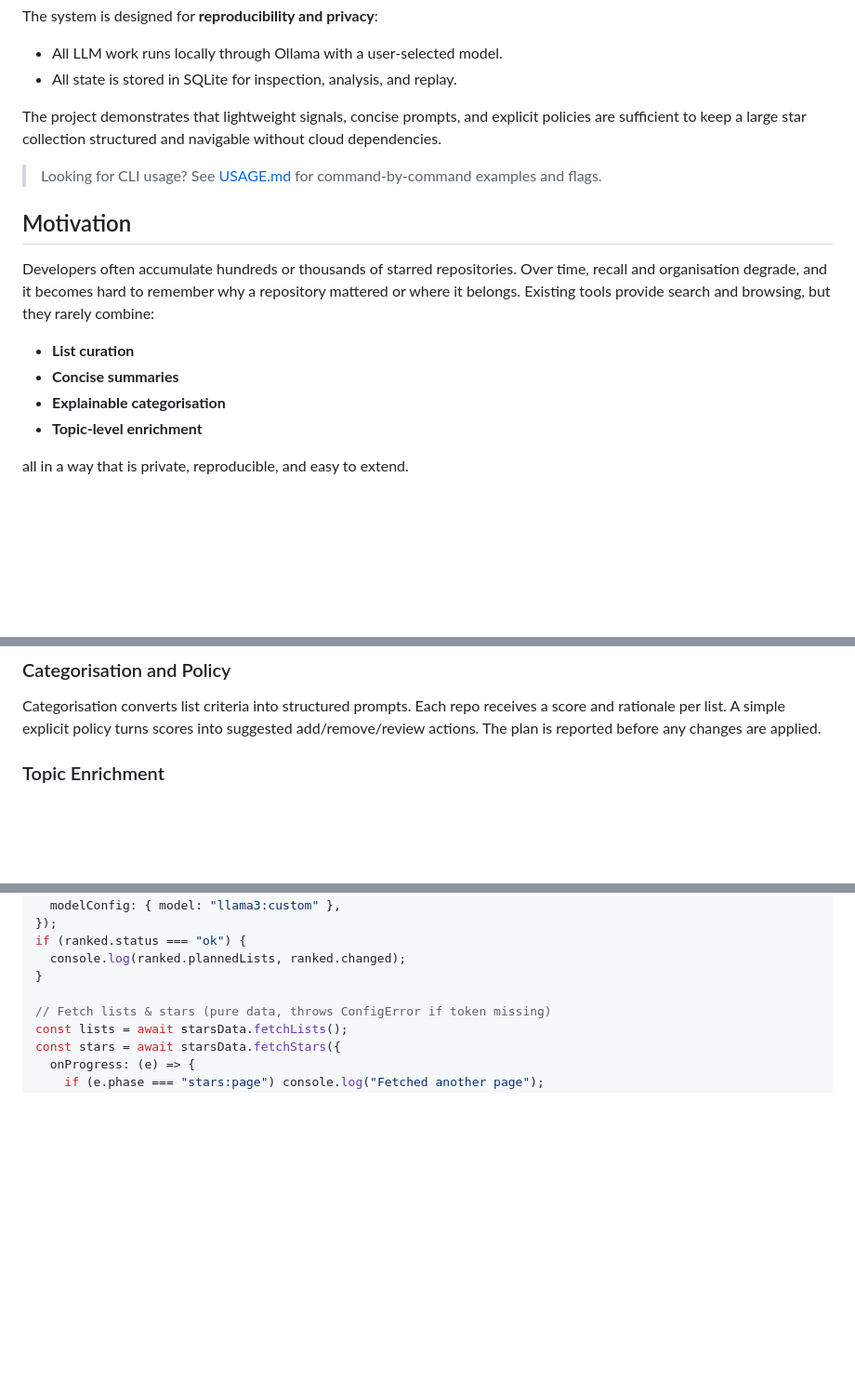
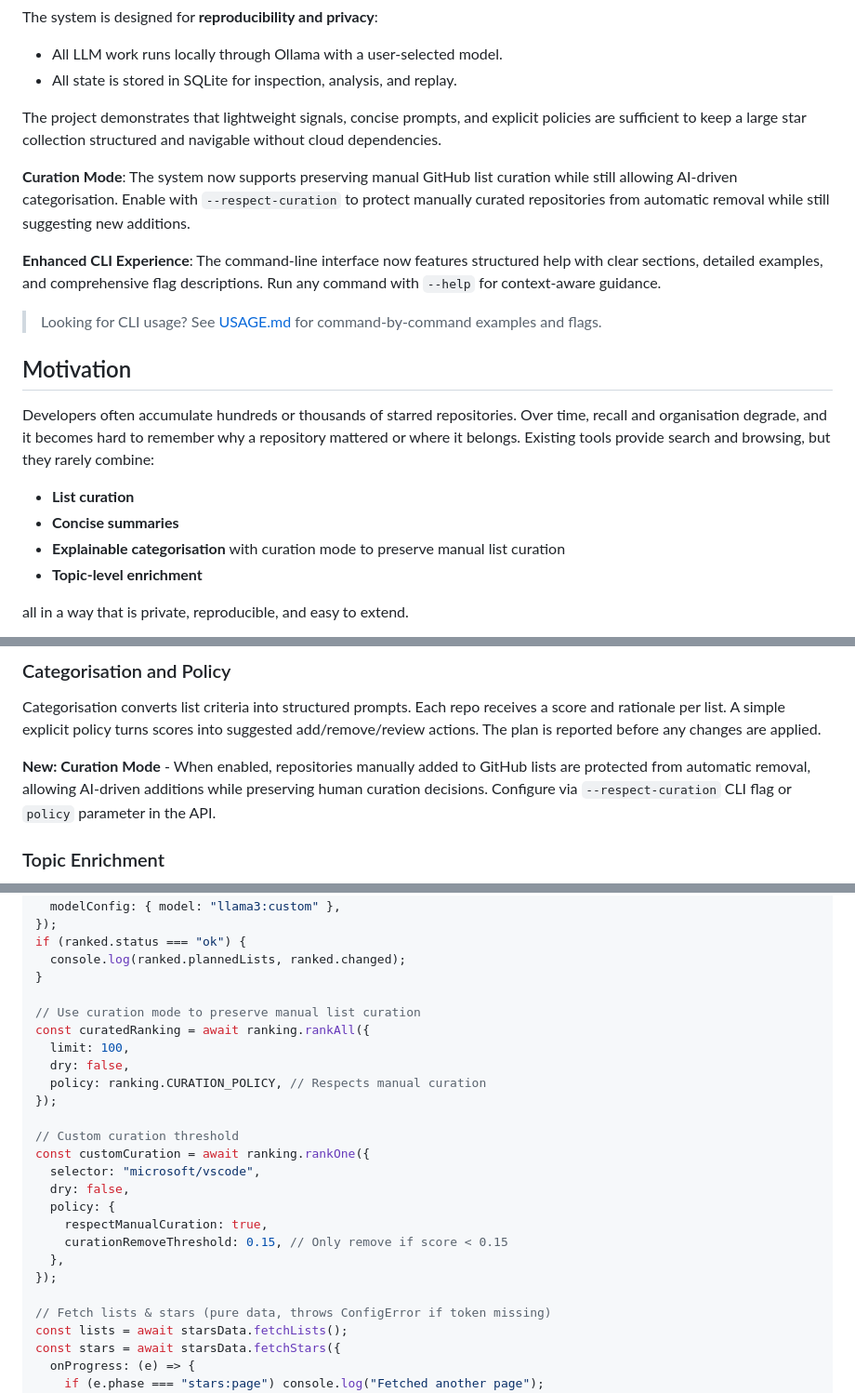
Before and after one commit to theGeekist/stars, a Markdown page: README.md, 3 parts joined by grey strips. Shown: that part at 93% size. Drawn GitHub-style; blank space fills up the shorter version.

```diff
--- a/README.md
+++ b/README.md
@@ -44,6 +44,10 @@ The system is designed for **reproducibility and privacy**:
 
 The project demonstrates that lightweight signals, concise prompts, and explicit policies are sufficient to keep a large star collection structured and navigable without cloud dependencies.
 
+**Curation Mode**: The system now supports preserving manual GitHub list curation while still allowing AI-driven categorisation. Enable with `--respect-curation` to protect manually curated repositories from automatic removal while still suggesting new additions.
+
+**Enhanced CLI Experience**: The command-line interface now features structured help with clear sections, detailed examples, and comprehensive flag descriptions. Run any command with `--help` for context-aware guidance.
+
 > Looking for CLI usage? See [USAGE.md](USAGE.md) for command-by-command examples and flags.
 
 ## Motivation
@@ -52,7 +56,7 @@ Developers often accumulate hundreds or thousands of starred repositories. Over
 
 - **List curation**
 - **Concise summaries**
-- **Explainable categorisation**
+- **Explainable categorisation** with curation mode to preserve manual list curation
 - **Topic-level enrichment**
 
 all in a way that is private, reproducible, and easy to extend.
@@ -112,6 +116,8 @@ Summaries are generated in a fixed style: 60-90 words, factual, and present-tens
 ### Categorisation and Policy
 
 Categorisation converts list criteria into structured prompts. Each repo receives a score and rationale per list. A simple explicit policy turns scores into suggested add/remove/review actions. The plan is reported before any changes are applied.
+
+**New: Curation Mode** - When enabled, repositories manually added to GitHub lists are protected from automatic removal, allowing AI-driven additions while preserving human curation decisions. Configure via `--respect-curation` CLI flag or `policy` parameter in the API.
 
 ### Topic Enrichment
 
@@ -184,6 +190,23 @@ const ranked = await ranking.rankOne({
 if (ranked.status === "ok") {
   console.log(ranked.plannedLists, ranked.changed);
 }
+
+// Use curation mode to preserve manual list curation
+const curatedRanking = await ranking.rankAll({
+  limit: 100,
+  dry: false,
+  policy: ranking.CURATION_POLICY, // Respects manual curation
+});
+
+// Custom curation threshold
+const customCuration = await ranking.rankOne({
+  selector: "microsoft/vscode",
+  dry: false,
+  policy: {
+    respectManualCuration: true,
+    curationRemoveThreshold: 0.15, // Only remove if score < 0.15
+  },
+});
 
 // Fetch lists & stars (pure data, throws ConfigError if token missing)
 const lists = await starsData.fetchLists();
```
Also changed, not shown: MIGRATION.md (+122 -0 lines), USAGE.md (+6 -0 lines).
